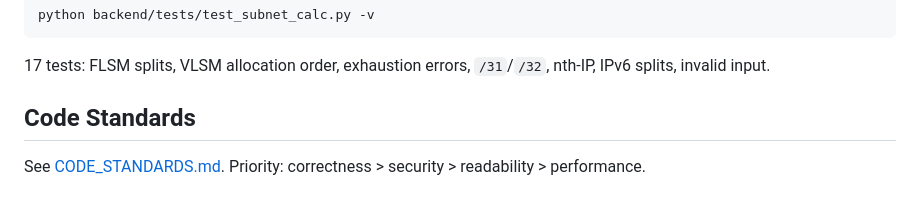
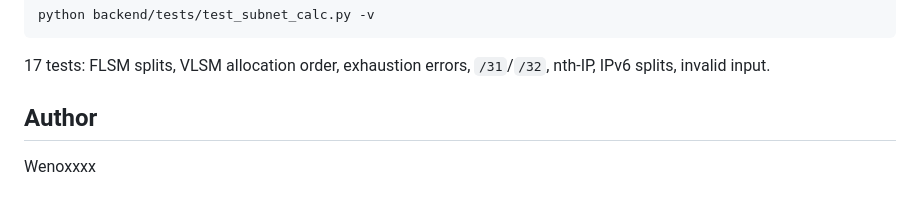
Before and after one commit to Wenoxxxx/subnetting-app, a Markdown page: README.md, the part around the change. GitHub-like rendering.

Commit message:
docs: author

```diff
--- a/README.md
+++ b/README.md
@@ -124,6 +124,5 @@ python backend/tests/test_subnet_calc.py -v
 
 17 tests: FLSM splits, VLSM allocation order, exhaustion errors, `/31`/`/32`, nth-IP, IPv6 splits, invalid input.
 
-## Code Standards
-
-See [CODE_STANDARDS.md](context/CODE_STANDARDS.md). Priority: correctness > security > readability > performance.
+## Author
+Wenoxxxx
```
